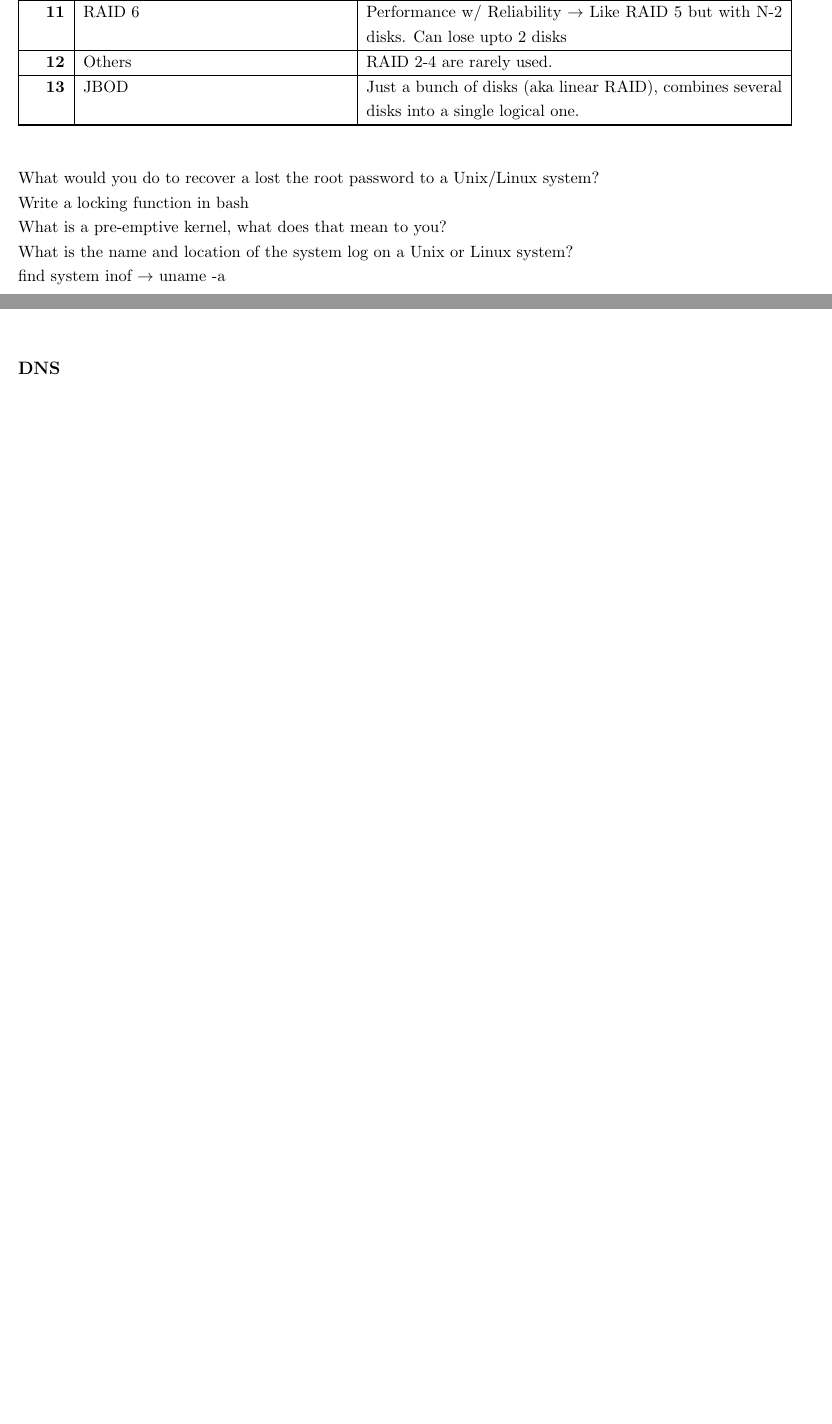
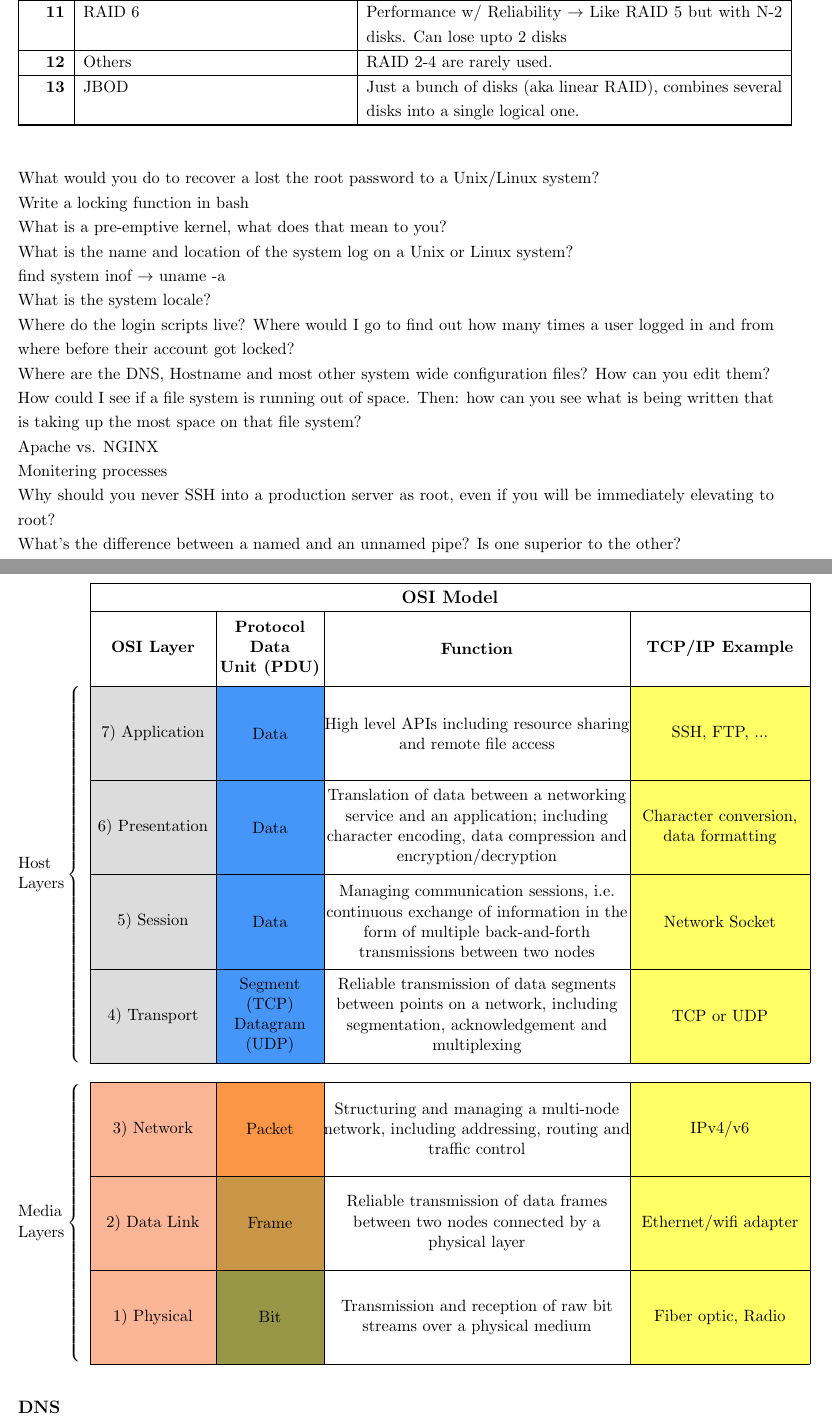
Before and after one commit to snhobbs/LinuxTips, a LaTeX document (linuxAdmin.tex, which reads networking.tex): two parts of pages 13 and 20 of 24 before the commit and two parts of pages 13 and 21 of 26 after it, joined at a grey line, cut so that both start at the same text, the shorter picture padded with empty space. Compiled offline with pdfLaTeX.

Commit message:
added osi model

```diff
--- a/linuxAdmin.tex
+++ b/linuxAdmin.tex
@@ -318,6 +323,15 @@ Write a locking function in bash\\
 What is a pre-emptive kernel, what does that mean to you?\\
 What is the name and location of the system log on a Unix or Linux system?\\
 find system inof \ra uname -a\\
+What is the system locale?\\
+Where do the login scripts live? Where would I go to find out how many times a user logged in and from where before their account got locked?\\
+Where are the DNS, Hostname and most other system wide configuration files? How can you edit them?\\
+How could I see if a file system is running out of space. Then: how can you see what is being written that is taking up the most space on that file system?\\
+Apache vs. NGINX\\
+Monitering processes\\
+Why should you never SSH into a production server as root, even if you will be immediately elevating to root?\\
+What's the difference between a named and an unnamed pipe? Is one superior to the other?\\
+
 \input{networking}
 \input{programming}
 \end{document}
--- a/networking.tex
+++ b/networking.tex
@@ -165,6 +166,45 @@ A TCP connection on a network can be uniquely defined by 4 things. What are thos
 		\begin{questionAnswer}
 			\qItem{ISO OSI reference model}{Open Systems Interconnection model. 7 layers each of which only see 1 up and 1 down.}
 		\end{questionAnswer}
+
+		\def\totalWidth{40}
+		\def\columnA{7}
+		\def\columnB{6}
+		\def\columnC{17}
+		\def\columnD{10}
+		\def\exampleColour{paleyellow}
+		\begin{center}
+			\begin{bytefield}[bitwidth=1.1em]{\totalWidth}
+				\bitbox{\totalWidth}{\large\textbf{OSI Model}}\\
+
+				\bytefieldsetup{bitheight=4\baselineskip}%
+				\bitbox{\columnA}{\textbf{OSI Layer}} & \bitbox{\columnB}{\textbf{Protocol Data\\Unit (PDU)}} & \bitbox{\columnC}{\textbf{Function}} & \bitbox{\columnD}{\textbf{TCP/IP Example}}\\
+
+				\begin{leftwordgroup}{Host\\Layers}
+					\bytefieldsetup{bitheight=5\baselineskip}%
+					\colorbitbox{lightgray}{\columnA}{7) Application} & \colorbitbox{lightblue}{\columnB}{Data} & \bitbox{\columnC}{High level APIs including resource sharing and remote file access} & \colorbitbox{\exampleColour}{\columnD}{SSH, FTP, ...}\\
+
+					\bytefieldsetup{bitheight=5\baselineskip}%
+					\colorbitbox{lightgray}{\columnA}{6) Presentation} & \colorbitbox{lightblue}{\columnB}{Data} & \bitbox{\columnC}{Translation of data between a networking service and an application; including character encoding, data compression and encryption/decryption} & \colorbitbox{\exampleColour}{\columnD}{Character conversion, data formatting}\\
+
+					\bytefieldsetup{bitheight=5\baselineskip}%
+					\colorbitbox{lightgray}{\columnA}{5) Session} & \colorbitbox{lightblue}{\columnB}{Data} & \bitbox{\columnC}{Managing communication sessions, i.e. continuous exchange of information in the form of multiple back-and-forth transmissions between two nodes} & \colorbitbox{\exampleColour}{\columnD}{Network Socket}\\
+
+					\bytefieldsetup{bitheight=5\baselineskip}%
+					\colorbitbox{lightgray}{\columnA}{4) Transport} & \colorbitbox{lightblue}{\columnB}{Segment (TCP)\\Datagram (UDP)} & \bitbox{\columnC}{Reliable transmission of data segments between points on a network, including segmentation, acknowledgement and multiplexing} & \colorbitbox{\exampleColour}{\columnD}{TCP or UDP}
+				\end{leftwordgroup}\\
+
+				\begin{leftwordgroup}{Media\\Layers}\\
+					\bytefieldsetup{bitheight=5\baselineskip}%
+					\colorbitbox{lightred}{\columnA}{3) Network} & \colorbitbox{a}{\columnB}{Packet} & \bitbox{\columnC}{ Structuring and managing a multi-node network, including addressing, routing and traffic control} & \colorbitbox{\exampleColour}{\columnD}{IPv4/v6} \\
+					\bytefieldsetup{bitheight=5\baselineskip}%
+					\colorbitbox{lightred}{\columnA}{2) Data Link} & \colorbitbox{b}{\columnB}{Frame} & \bitbox{\columnC}{Reliable transmission of data frames between two nodes connected by a physical layer} & \colorbitbox{\exampleColour}{\columnD}{Ethernet/wifi adapter} \\
+					\bytefieldsetup{bitheight=5\baselineskip}%
+					\colorbitbox{lightred}{\columnA}{1) Physical} & \colorbitbox{c}{\columnB}{Bit} & \bitbox{\columnC}{Transmission and reception of raw bit streams over a physical medium} & \colorbitbox{\exampleColour}{\columnD}{Fiber optic, Radio}
+				\end{leftwordgroup}
+			\end{bytefield}
+		\end{center}
+
 	\end{questions}
 
 	\begin{questions}{DNS}
```
Also changed, not shown: notes.cls (+13 -0 lines), linuxAdmin.pdf, linuxAdmin.tex (5 more changed lines), networking.tex (15 more changed lines).
